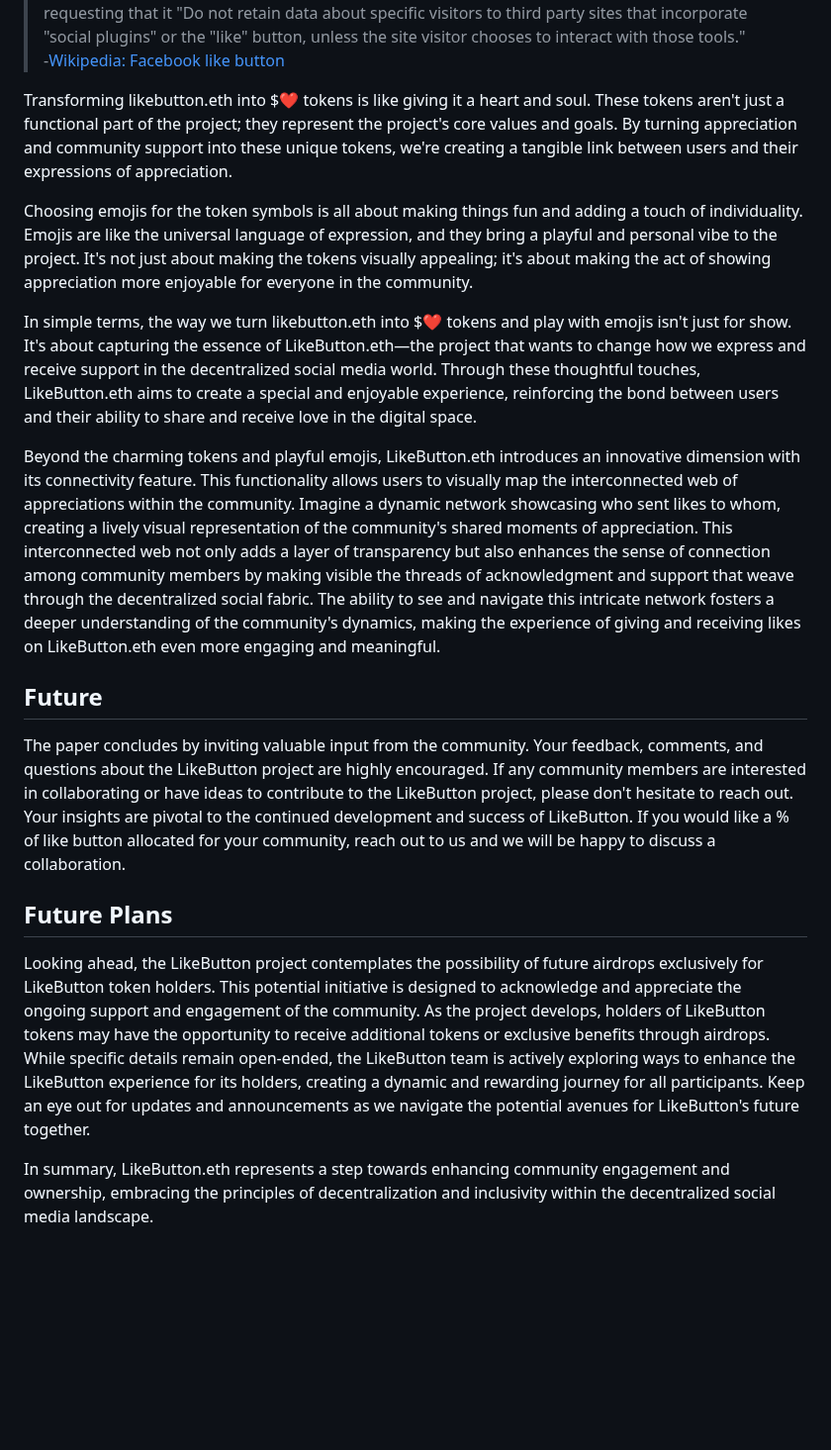
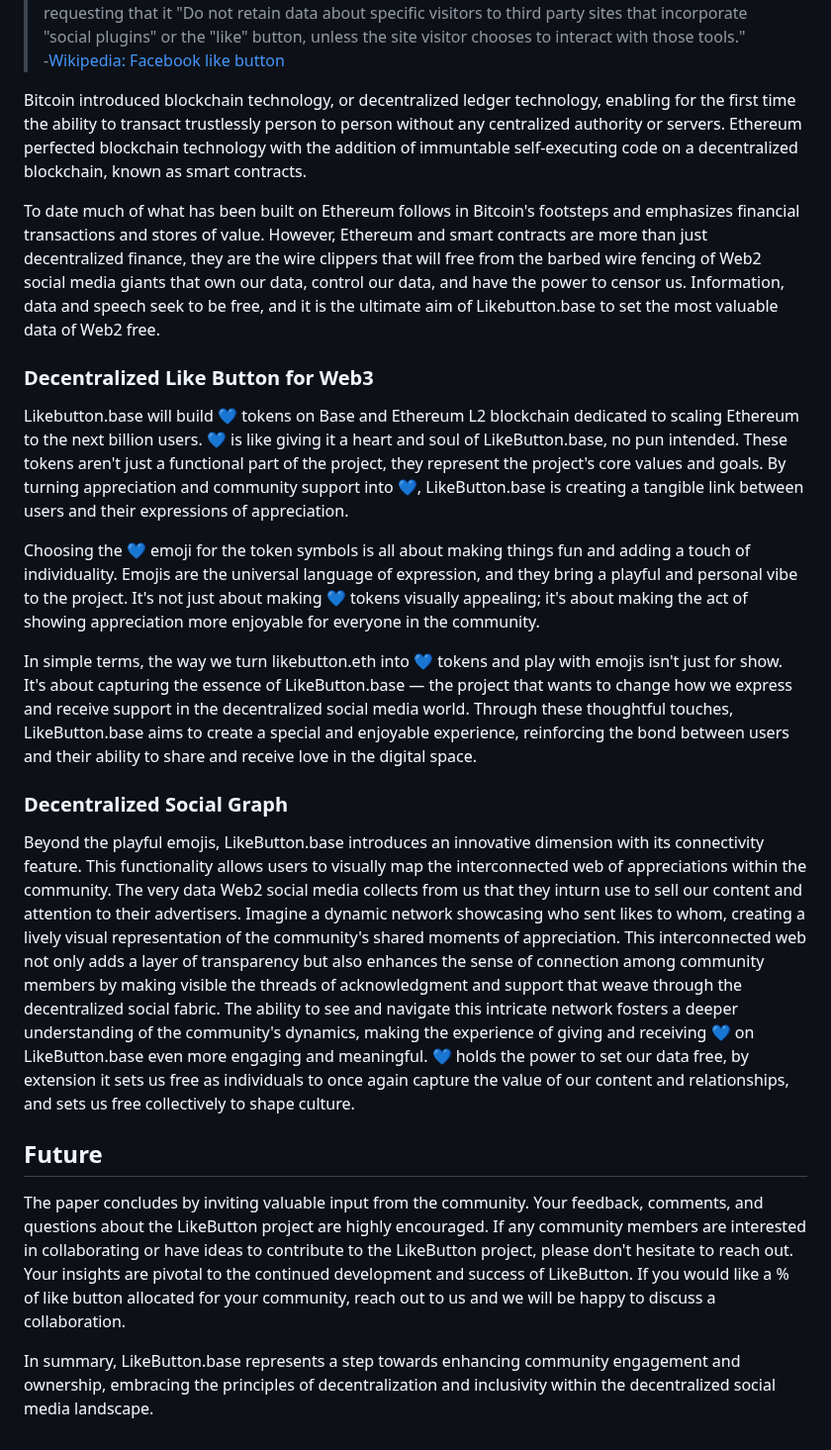
Before and after one commit to ENSpunks/likebuttonbase, a Markdown page: README.md, the part around the change. Shown at 99% size. Rendered like a GitHub page; blank space fills up the shorter version.

```diff
--- a/README.md
+++ b/README.md
@@ -70,33 +70,46 @@ As the saying goes, sometimes we must take a step back to make a giant leap forw
 > to third party sites that incorporate "social plugins" or the "like" button, unless the site visitor chooses to interact with those tools."<br>
 > -[Wikipedia: Facebook like button](https://en.wikipedia.org/wiki/Facebook_like_button)
 
-Transforming likebutton.eth into $❤️ tokens is like giving it a heart and soul. These tokens aren't just a functional part of
-the project; they represent the project's core values and goals. By turning appreciation and community support into these unique
-tokens, we're creating a tangible link between users and their expressions of appreciation.
+Bitcoin introduced blockchain technology, or decentralized ledger technology, enabling for the first time the ability to
+transact trustlessly person to person without any centralized authority or servers.  Ethereum perfected blockchain technology
+with the addition of immuntable self-executing code on a decentralized blockchain, known as smart contracts.
 
-Choosing emojis for the token symbols is all about making things fun and adding a touch of individuality. Emojis are like the
-universal language of expression, and they bring a playful and personal vibe to the project. It's not just about making the tokens
+To date much of what has been built on Ethereum follows in Bitcoin's footsteps and emphasizes financial transactions and
+stores of value.  However, Ethereum and smart contracts are more than just decentralized finance, they are the wire clippers
+that will free from the barbed wire fencing of Web2 social media giants that own our data, control our data, and
+have the power to censor us.  Information, data and speech seek to be free, and it is the ultimate aim of Likebutton.base
+to set the most valuable data of Web2 free.
+
+### Decentralized Like Button for Web3
+
+Likebutton.base will build 💙 tokens on Base and Ethereum L2 blockchain dedicated to scaling Ethereum to the next billion users.
+💙 is like giving it a heart and soul of LikeButton.base, no pun intended. These tokens aren't just a functional part of
+the project, they represent the project's core values and goals. By turning appreciation and community support into 💙,
+LikeButton.base is creating a tangible link between users and their expressions of appreciation.
+
+Choosing the 💙 emoji for the token symbols is all about making things fun and adding a touch of individuality. Emojis are the
+universal language of expression, and they bring a playful and personal vibe to the project. It's not just about making 💙 tokens
 visually appealing; it's about making the act of showing appreciation more enjoyable for everyone in the community.
 
-In simple terms, the way we turn likebutton.eth into $❤️ tokens and play with emojis isn't just for show. It's about capturing the
-essence of LikeButton.eth—the project that wants to change how we express and receive support in the decentralized social media world.
-Through these thoughtful touches, LikeButton.eth aims to create a special and enjoyable experience, reinforcing the bond between users
+In simple terms, the way we turn likebutton.eth into 💙 tokens and play with emojis isn't just for show. It's about capturing the
+essence of LikeButton.base — the project that wants to change how we express and receive support in the decentralized social media world.
+Through these thoughtful touches, LikeButton.base aims to create a special and enjoyable experience, reinforcing the bond between users
 and their ability to share and receive love in the digital space.
 
-Beyond the charming tokens and playful emojis, LikeButton.eth introduces an innovative dimension with its connectivity feature. This
-functionality allows users to visually map the interconnected web of appreciations within the community. Imagine a dynamic network
+### Decentralized Social Graph
+
+Beyond the playful emojis, LikeButton.base introduces an innovative dimension with its connectivity feature. This functionality
+allows users to visually map the interconnected web of appreciations within the community. The very data Web2 social media
+collects from us that they inturn use to sell our content and attention to their advertisers.  Imagine a dynamic network
 showcasing who sent likes to whom, creating a lively visual representation of the community's shared moments of appreciation. This
 interconnected web not only adds a layer of transparency but also enhances the sense of connection among community members by making
 visible the threads of acknowledgment and support that weave through the decentralized social fabric. The ability to see and navigate
-this intricate network fosters a deeper understanding of the community's dynamics, making the experience of giving and receiving likes
-on LikeButton.eth even more engaging and meaningful.
+this intricate network fosters a deeper understanding of the community's dynamics, making the experience of giving and receiving 💙
+on LikeButton.base even more engaging and meaningful.  💙 holds the power to set our data free, by extension it sets us free as
+individuals to once again capture the value of our content and relationships, and sets us free collectively to shape culture.
 
 ## Future
 
 The paper concludes by inviting valuable input from the community. Your feedback, comments, and questions about the LikeButton project are highly encouraged. If any community members are interested in collaborating or have ideas to contribute to the LikeButton project, please don't hesitate to reach out. Your insights are pivotal to the continued development and success of LikeButton. If you would like a % of like button allocated for your community, reach out to us and we will be happy to discuss a collaboration.
 
-## Future Plans
-
-Looking ahead, the LikeButton project contemplates the possibility of future airdrops exclusively for LikeButton token holders. This potential initiative is designed to acknowledge and appreciate the ongoing support and engagement of the community. As the project develops, holders of LikeButton tokens may have the opportunity to receive additional tokens or exclusive benefits through airdrops. While specific details remain open-ended, the LikeButton team is actively exploring ways to enhance the LikeButton experience for its holders, creating a dynamic and rewarding journey for all participants. Keep an eye out for updates and announcements as we navigate the potential avenues for LikeButton's future together.
-
-In summary, LikeButton.eth represents a step towards enhancing community engagement and ownership, embracing the principles of decentralization and inclusivity within the decentralized social media landscape.
+In summary, LikeButton.base represents a step towards enhancing community engagement and ownership, embracing the principles of decentralization and inclusivity within the decentralized social media landscape.
```
